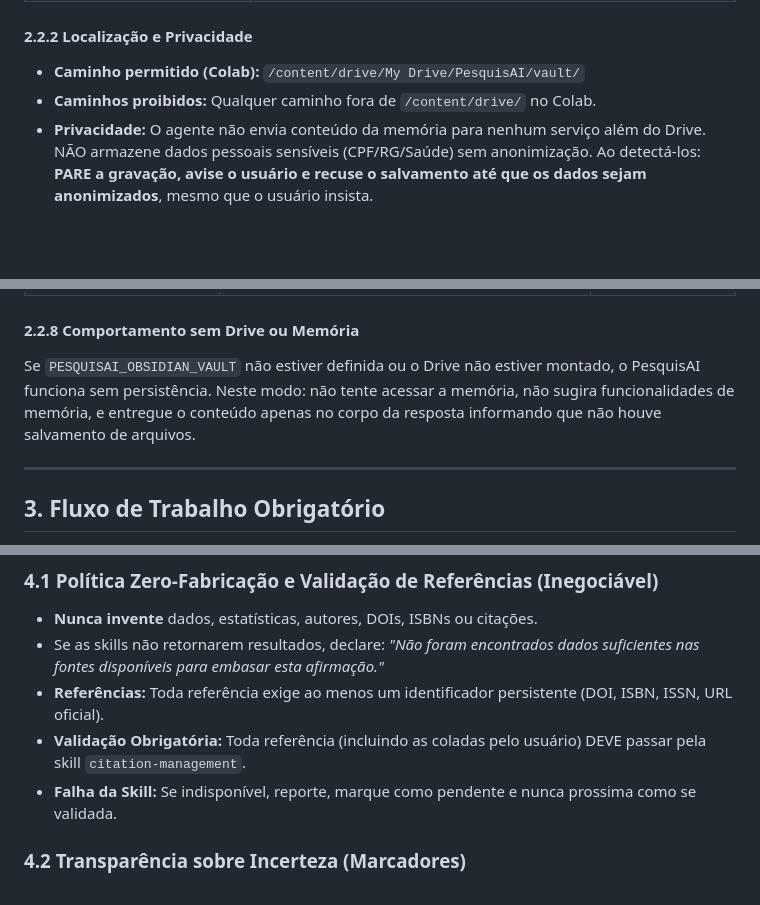
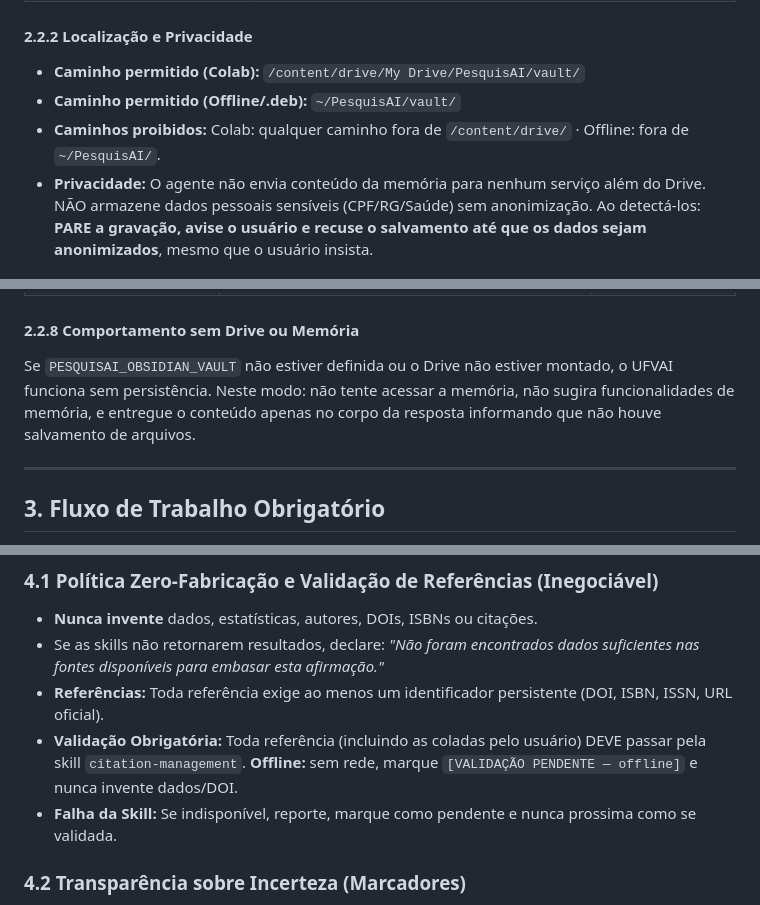
Before and after one commit to gustavobraga-byte/PesquisAI, a Markdown page: agents/AGENTS.pt.md, 3 parts joined by grey strips. Drawn GitHub-style; blank space fills up the shorter version.

```diff
--- a/agents/AGENTS.pt.md
+++ b/agents/AGENTS.pt.md
@@ -101,7 +117,8 @@ Quando `PESQUISAI_OBSIDIAN_VAULT` estiver definida, o PesquisAI **DEVE** ir salv
 #### 2.2.2 Localização e Privacidade
 
 - **Caminho permitido (Colab):** `/content/drive/My Drive/PesquisAI/vault/`
-- **Caminhos proibidos:** Qualquer caminho fora de `/content/drive/` no Colab.
+- **Caminho permitido (Offline/.deb):** `~/PesquisAI/vault/`
+- **Caminhos proibidos:** Colab: qualquer caminho fora de `/content/drive/` · Offline: fora de `~/PesquisAI/`.
 - **Privacidade:** O agente não envia conteúdo da memória para nenhum serviço além do Drive. NÃO armazene dados pessoais sensíveis (CPF/RG/Saúde) sem anonimização. Ao detectá-los: **PARE a gravação, avise o usuário e recuse o salvamento até que os dados sejam anonimizados**, mesmo que o usuário insista.
 
 #### 2.2.3 Quando consultar a memória (LEITURA proativa)
@@ -192,7 +209,7 @@ evidence_refs: []                # caminhos/ids de evidências
 | **Fim de sessão (ou após tarefa substancial)** | Atualizar `moc/last-state.md` (projeto ativo, hipóteses, próximos passos, arquivos em `outputs-*/`, skills usadas) e Log de sessão | `moc/` e `sessions/` |
 
 #### 2.2.8 Comportamento sem Drive ou Memória
-Se `PESQUISAI_OBSIDIAN_VAULT` não estiver definida ou o Drive não estiver montado, o PesquisAI funciona sem persistência. Neste modo: não tente acessar a memória, não sugira funcionalidades de memória, e entregue o conteúdo apenas no corpo da resposta informando que não houve salvamento de arquivos.
+Se `PESQUISAI_OBSIDIAN_VAULT` não estiver definida ou o Drive não estiver montado, o UFVAI funciona sem persistência. Neste modo: não tente acessar a memória, não sugira funcionalidades de memória, e entregue o conteúdo apenas no corpo da resposta informando que não houve salvamento de arquivos.
 
 ---
 
@@ -215,7 +232,7 @@ Se `PESQUISAI_OBSIDIAN_VAULT` não estiver definida ou o Drive não estiver mont
 - **Nunca invente** dados, estatísticas, autores, DOIs, ISBNs ou citações.
 - Se as skills não retornarem resultados, declare: *"Não foram encontrados dados suficientes nas fontes disponíveis para embasar esta afirmação."*
 - **Referências:** Toda referência exige ao menos um identificador persistente (DOI, ISBN, ISSN, URL oficial).
-- **Validação Obrigatória:** Toda referência (incluindo as coladas pelo usuário) DEVE passar pela skill `citation-management`.
+- **Validação Obrigatória:** Toda referência (incluindo as coladas pelo usuário) DEVE passar pela skill `citation-management`. **Offline:** sem rede, marque `[VALIDAÇÃO PENDENTE — offline]` e nunca invente dados/DOI.
 - **Falha da Skill:** Se indisponível, reporte, marque como pendente e nunca prossima como se validada.
 
 ### 4.2 Transparência sobre Incerteza (Marcadores)
```
Also changed, not shown: other parts of agents/AGENTS.pt.md (+29 -23 lines).
